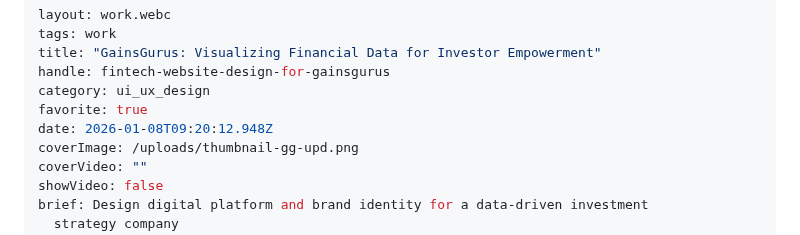
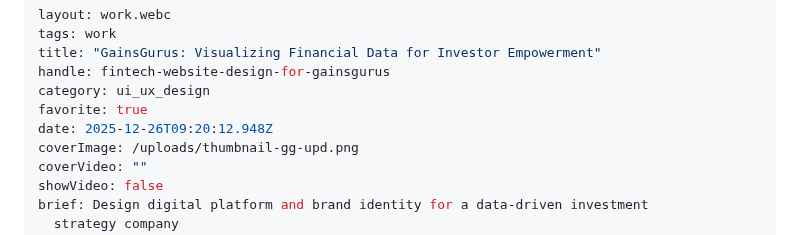
Before and after one commit to alexleonova/portfolio, a Markdown page: src/work/fintech-website-design-for-gainsgurus.md, the part around the change. Rendered like a GitHub page.

Commit message:
Update Work “fintech-website-design-for-gainsgurus”

```diff
--- a/src/work/fintech-website-design-for-gainsgurus.md
+++ b/src/work/fintech-website-design-for-gainsgurus.md
@@ -5,7 +5,7 @@ title: "GainsGurus: Visualizing Financial Data for Investor Empowerment"
 handle: fintech-website-design-for-gainsgurus
 category: ui_ux_design
 favorite: true
-date: 2026-01-08T09:20:12.948Z
+date: 2025-12-26T09:20:12.948Z
 coverImage: /uploads/thumbnail-gg-upd.png
 coverVideo: ""
 showVideo: false
```
